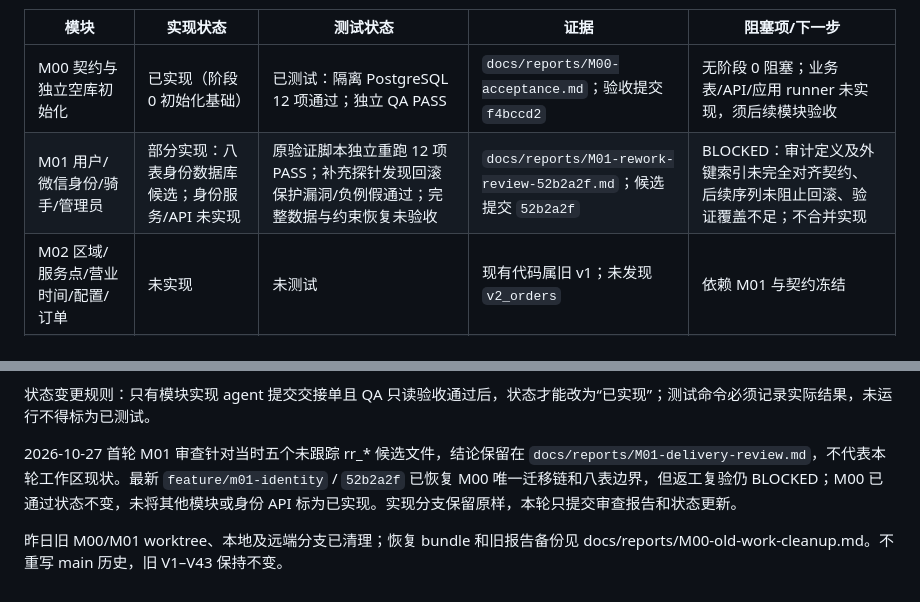
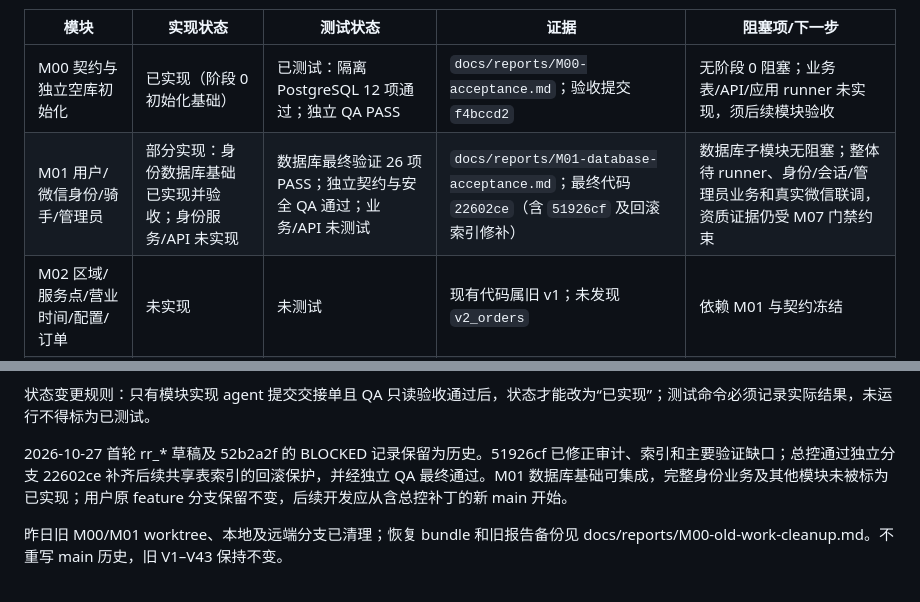
Before and after one commit to Song-RsHt/runrun-campus, a Markdown page: docs/当前实现状态.md, 2 parts joined by grey strips. Rendered like a GitHub page.

Commit message:
docs: record accepted M01 identity database foundation

```diff
--- a/docs/当前实现状态.md
+++ b/docs/当前实现状态.md
@@ -7,7 +7,7 @@
 |模块|实现状态|测试状态|证据|阻塞项/下一步|
 |---|---|---|---|---|
 |M00 契约与独立空库初始化|已实现（阶段 0 初始化基础）|已测试：隔离 PostgreSQL 12 项通过；独立 QA PASS|`docs/reports/M00-acceptance.md`；验收提交 `f4bccd2`|无阶段 0 阻塞；业务表/API/应用 runner 未实现，须后续模块验收|
-|M01 用户/微信身份/骑手/管理员|部分实现：八表身份数据库候选；身份服务/API 未实现|原验证脚本独立重跑 12 项 PASS；补充探针发现回滚保护漏洞/负例假通过；完整数据与约束恢复未验收|`docs/reports/M01-rework-review-52b2a2f.md`；候选提交 `52b2a2f`|BLOCKED：审计定义及外键索引未完全对齐契约、后续序列未阻止回滚、验证覆盖不足；不合并实现|
+|M01 用户/微信身份/骑手/管理员|部分实现：身份数据库基础已实现并验收；身份服务/API 未实现|数据库最终验证 26 项 PASS；独立契约与安全 QA 通过；业务/API 未测试|`docs/reports/M01-database-acceptance.md`；最终代码 `22602ce`（含 `51926cf` 及回滚索引修补）|数据库子模块无阻塞；整体待 runner、身份/会话/管理员业务和真实微信联调，资质证据仍受 M07 门禁约束|
 |M02 区域/服务点/营业时间/配置/订单|未实现|未测试|现有代码属旧 v1；未发现 `v2_orders`|依赖 M01 与契约冻结|
 |M03 模拟支付/取消/退款/幂等|未实现|未测试|现有支付实现为旧流程；无阶段一模拟适配器证据|依赖 M02；生产模拟入口必须关闭|
 |M04 骑手任务/容量/取件/送达/定位|未实现|未测试|现有 courier/order 为旧流程；不计入新闭环|依赖 M01/M02；需并发与证据测试|
@@ -20,6 +20,6 @@
 
 状态变更规则：只有模块实现 agent 提交交接单且 QA 只读验收通过后，状态才能改为“已实现”；测试命令必须记录实际结果，未运行不得标为已测试。
 
-2026-10-27 首轮 M01 审查针对当时五个未跟踪 rr_* 候选文件，结论保留在 `docs/reports/M01-delivery-review.md`，不代表本轮工作区现状。最新 `feature/m01-identity` / `52b2a2f` 已恢复 M00 唯一迁移链和八表边界，但返工复验仍 BLOCKED；M00 已通过状态不变，未将其他模块或身份 API 标为已实现。实现分支保留原样，本轮只提交审查报告和状态更新。
+2026-10-27 首轮 rr_* 草稿及 52b2a2f 的 BLOCKED 记录保留为历史。51926cf 已修正审计、索引和主要验证缺口；总控通过独立分支 22602ce 补齐后续共享表索引的回滚保护，并经独立 QA 最终通过。M01 数据库基础可集成，完整身份业务及其他模块未被标为已实现；用户原 feature 分支保留不变，后续开发应从含总控补丁的新 main 开始。
 
 昨日旧 M00/M01 worktree、本地及远端分支已清理；恢复 bundle 和旧报告备份见 docs/reports/M00-old-work-cleanup.md。不重写 main 历史，旧 V1–V43 保持不变。
```
Also changed, not shown: docs/reports/M01-database-acceptance.md (added, +59 -0 lines).
